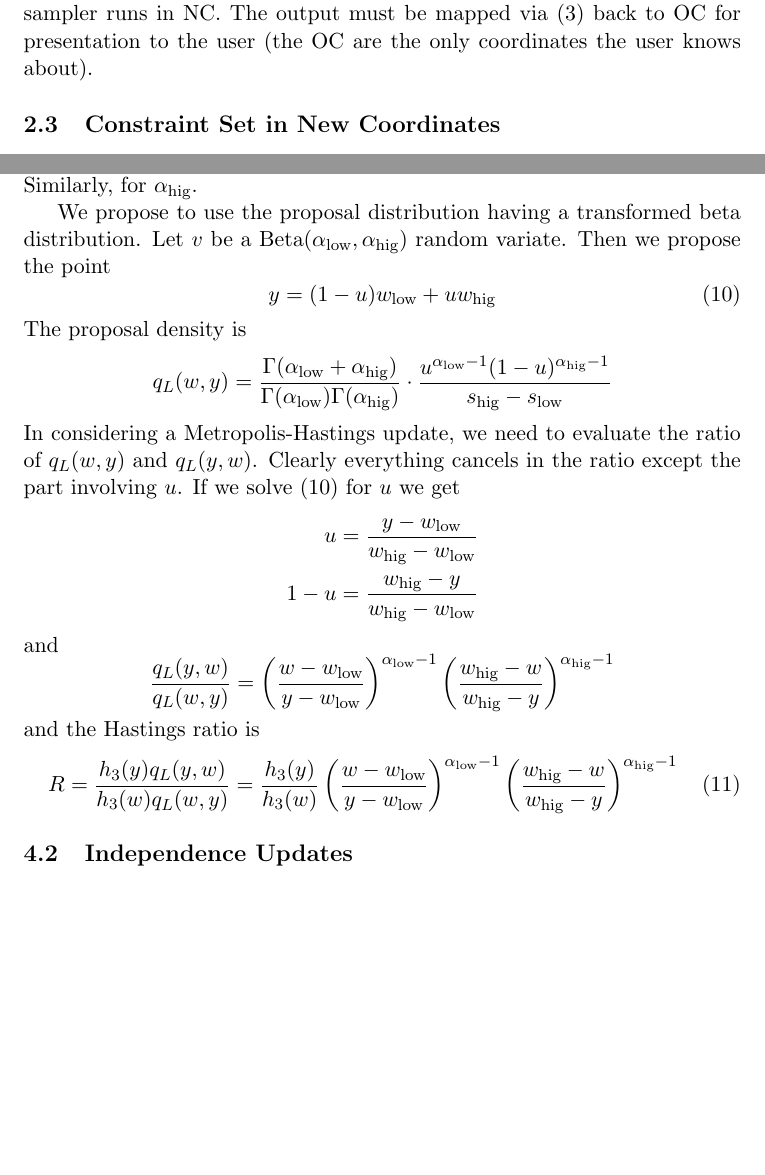
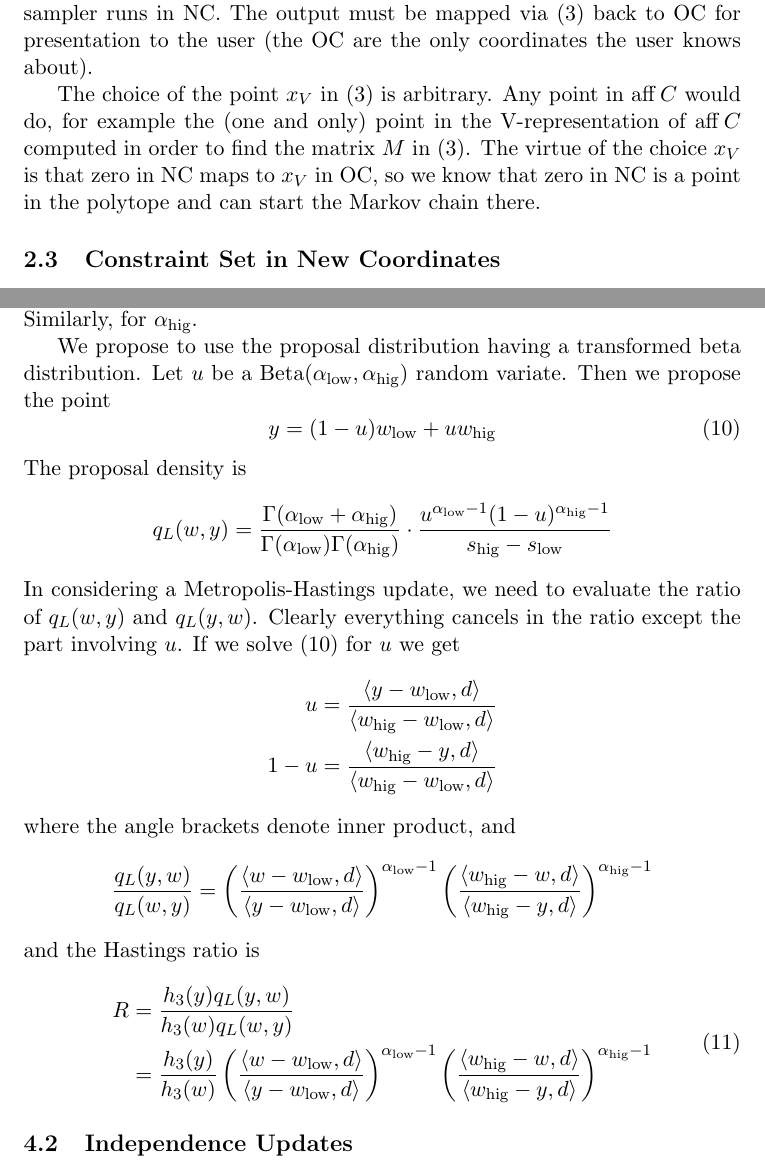
Before and after one commit to cjgeyer/mcmc, a LaTeX document (devel/dirichlet.tex): two parts of pages 5 and 10 of 13 before the commit and two parts of pages 5 and 10 of 14 after it, joined at a grey line, cut so that both start at the same text, the shorter picture padded with empty space. Compiled offline with pdfLaTeX.

Commit message:
yet more changes to dirichlet design doc
I think it is o. k. now

```diff
--- a/devel/dirichlet.tex
+++ b/devel/dirichlet.tex
@@ -12,6 +12,7 @@
 \newcommand{\real}{\mathbb{R}}
 
 \newcommand{\set}[1]{\{\, #1 \,\}}
+\newcommand{\inner}[1]{\langle #1 \rangle}
 
 \begin{document}
 
@@ -208,6 +209,13 @@ the original coordinates (OC).  Our sampler runs in NC.  The output
 must be mapped via \eqref{eq:map} back to OC for presentation to the user
 (the OC are the only coordinates the user knows about).
 
+The choice of the point $x_V$ in \eqref{eq:map} is arbitrary.
+Any point in $\aff C$ would do, for example the (one and only) point
+in the V-representation of $\aff C$ computed in order to find the matrix
+$M$ in \eqref{eq:map}.  The virtue of the choice $x_V$ is that zero in
+NC maps to $x_V$ in OC, so we know that zero in NC is a point in the
+polytope and can start the Markov chain there.
+
 \subsection{Constraint Set in New Coordinates}
 
 In order to finish our description of $C$ we need to describe the inequality
@@ -450,7 +458,7 @@ is equal to zero, if there is one, and otherwise set $\alpha_\text{low} = 1$.
 Similarly, for $\alpha_\text{hig}$.
 
 We propose to use the proposal distribution having a transformed
-beta distribution.  Let $v$ be a
+beta distribution.  Let $u$ be a
 $\text{Beta}(\alpha_\text{low}, \alpha_\text{hig})$ random variate.
 Then we propose the point
 \begin{equation} \label{eq:u-to-y}
@@ -471,28 +479,37 @@ the ratio of $q_L(w, y)$ and $q_L(y, w)$.  Clearly everything cancels
 in the ratio except the part involving $u$.  If we solve \eqref{eq:u-to-y}
 for $u$ we get
 \begin{align*}
-   u & = \frac{y - w_\text{low}}{w_\text{hig} - w_\text{low}}
+   u
+   & =
+   \frac{\inner{y - w_\text{low}, d}}{\inner{w_\text{hig} - w_\text{low}, d}}
    \\
-   1 - u & = \frac{w_\text{hig} - y}{w_\text{hig} - w_\text{low}}
+   1 - u
+   & =
+   \frac{\inner{w_\text{hig} - y, d}}{\inner{w_\text{hig} - w_\text{low}, d}}
 \end{align*}
-and
+where the angle brackets denote inner product, and
 $$
    \frac{q_L(y, w)}{q_L(w, y)}
    =
-   \left( \frac{w - w_\text{low}}{y - w_\text{low}}
+   \left( \frac{\inner{w - w_\text{low}, d}}{\inner{y - w_\text{low}, d}}
    \right)^{\alpha_\text{low} - 1}
-   \left( \frac{w_\text{hig} - w}{w_\text{hig} - y}
+   \left( \frac{\inner{w_\text{hig} - w, d}}{\inner{w_\text{hig} - y, d}}
    \right)^{\alpha_\text{hig} - 1}
 $$
 and the Hastings ratio is
 \begin{equation} \label{eq:ratio-beta-hastings}
-   R = \frac{h_3(y) q_L(y, w)}{h_3(w) q_L(w, y)}
-   =
+\begin{split}
+   R
+   & =
+   \frac{h_3(y) q_L(y, w)}{h_3(w) q_L(w, y)}
+   \\
+   & =
    \frac{h_3(y)}{h_3(w)}
-   \left( \frac{w - w_\text{low}}{y - w_\text{low}}
+   \left( \frac{\inner{w - w_\text{low}, d}}{\inner{y - w_\text{low}, d}}
    \right)^{\alpha_\text{low} - 1}
-   \left( \frac{w_\text{hig} - w}{w_\text{hig} - y}
+   \left( \frac{\inner{w_\text{hig} - w, d}}{\inner{w_\text{hig} - y, d}}
    \right)^{\alpha_\text{hig} - 1}
+\end{split}
 \end{equation}
 
 \subsection{Independence Updates} \label{sec:independence}
```
Also changed, not shown: devel/dirichlet.tex (24 more changed lines), 1 other file.
